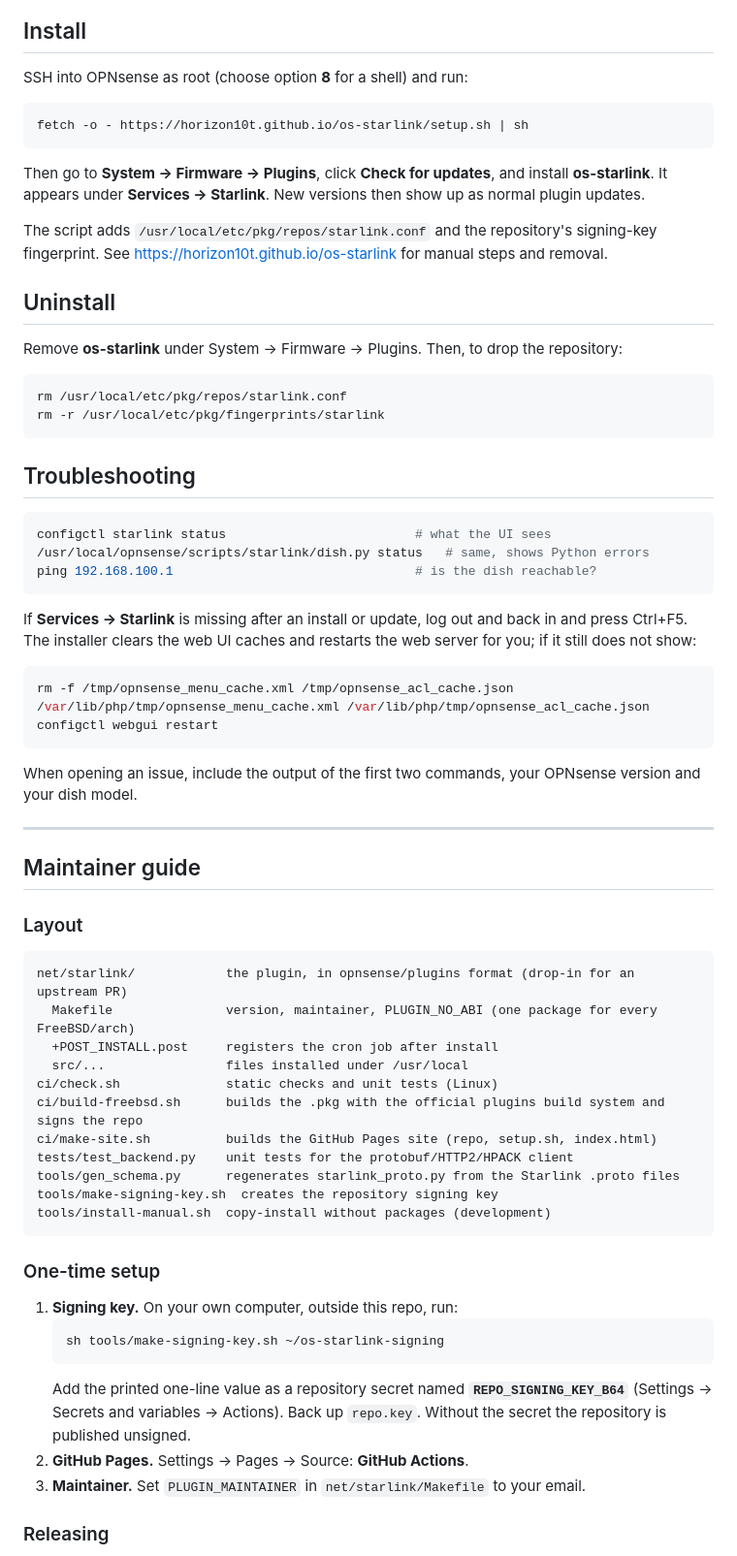
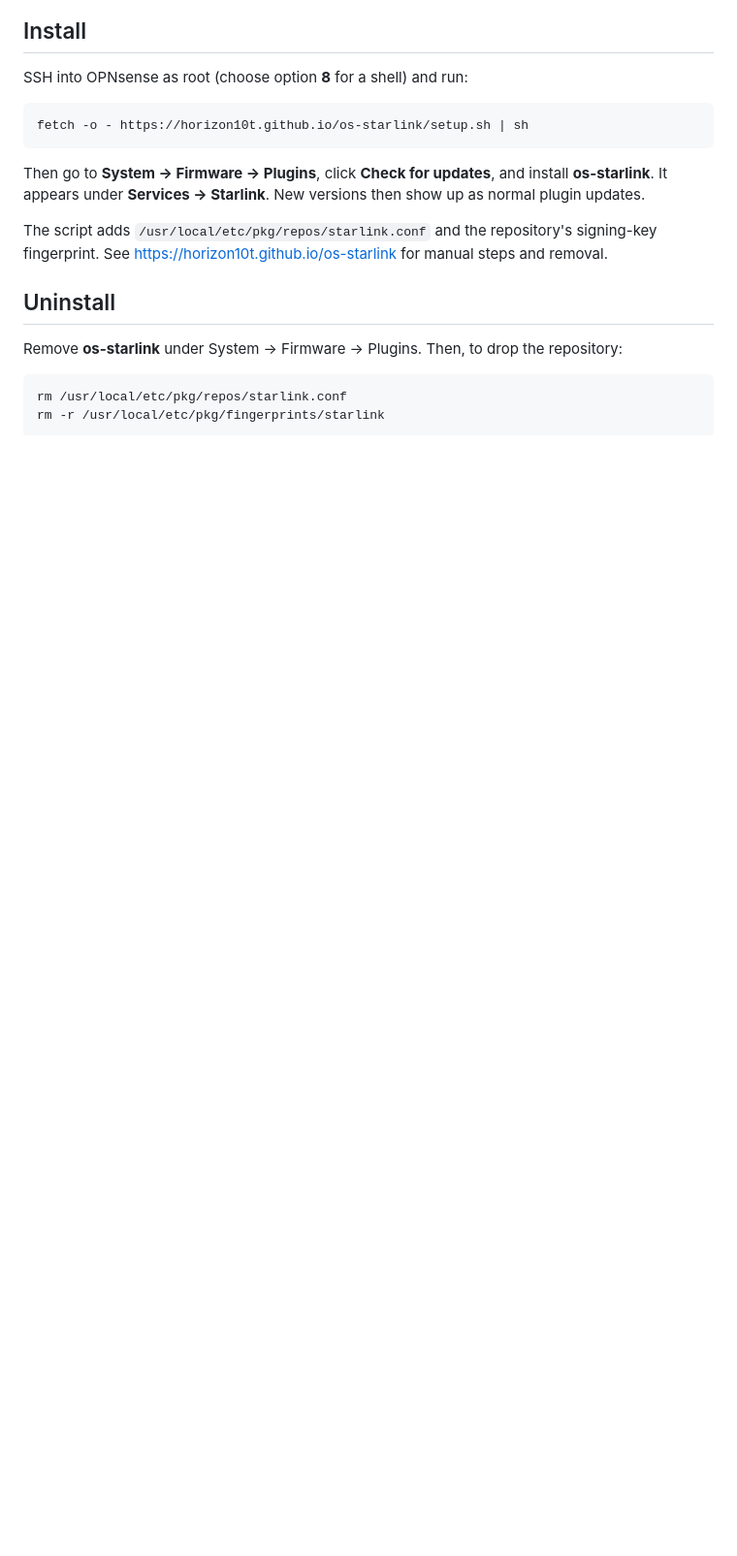
Before and after one commit to horizon10t/os-starlink, a Markdown page: README.md, the part around one of its changes. Shown at 97% size. Drawn GitHub-style; blank space fills up the shorter version.

````diff
--- a/README.md
+++ b/README.md
@@ -61,55 +64,3 @@ rm /usr/local/etc/pkg/repos/starlink.conf
 rm -r /usr/local/etc/pkg/fingerprints/starlink
 ```
 
-## Troubleshooting
-
-```sh
-configctl starlink status                         # what the UI sees
-/usr/local/opnsense/scripts/starlink/dish.py status   # same, shows Python errors
-ping 192.168.100.1                                # is the dish reachable?
-```
-
-If **Services → Starlink** is missing after an install or update, log out and back in and press Ctrl+F5. The installer clears the web UI caches and restarts the web server for you; if it still does not show:
-
-```sh
-rm -f /tmp/opnsense_menu_cache.xml /tmp/opnsense_acl_cache.json /var/lib/php/tmp/opnsense_menu_cache.xml /var/lib/php/tmp/opnsense_acl_cache.json
-configctl webgui restart
-```
-
-When opening an issue, include the output of the first two commands, your OPNsense
-version and your dish model.
-
----
-
-## Maintainer guide
-
-### Layout
-
-```
-net/starlink/            the plugin, in opnsense/plugins format (drop-in for an upstream PR)
-  Makefile               version, maintainer, PLUGIN_NO_ABI (one package for every FreeBSD/arch)
-  +POST_INSTALL.post     registers the cron job after install
-  src/...                files installed under /usr/local
-ci/check.sh              static checks and unit tests (Linux)
-ci/build-freebsd.sh      builds the .pkg with the official plugins build system and signs the repo
-ci/make-site.sh          builds the GitHub Pages site (repo, setup.sh, index.html)
-tests/test_backend.py    unit tests for the protobuf/HTTP2/HPACK client
-tools/gen_schema.py      regenerates starlink_proto.py from the Starlink .proto files
-tools/make-signing-key.sh  creates the repository signing key
-tools/install-manual.sh  copy-install without packages (development)
-```
-
-### One-time setup
-
-1. **Signing key.** On your own computer, outside this repo, run:
-   ```sh
-   sh tools/make-signing-key.sh ~/os-starlink-signing
-   ```
-   Add the printed one-line value as a repository secret named **`REPO_SIGNING_KEY_B64`**
-   (Settings → Secrets and variables → Actions). Back up `repo.key`. Without the secret the
-   repository is published unsigned.
-2. **GitHub Pages.** Settings → Pages → Source: **GitHub Actions**.
-3. **Maintainer.** Set `PLUGIN_MAINTAINER` in `net/starlink/Makefile` to your email.
-
-### Releasing
-
````
Also changed, not shown: other parts of README.md (+15 -39 lines), docs/history.png (added), docs/obstructions.png (added), docs/settings.png (added), docs/status.png, 2 other files.
